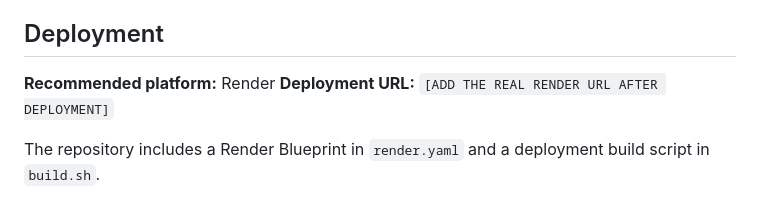
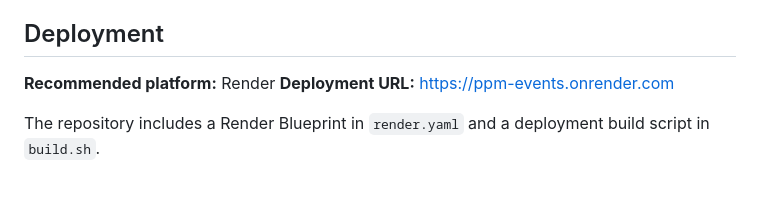
Before and after one commit to Adrycasta04/PPM-Event-Management, a Markdown page: README.md, the part around the change. Rendered like a GitHub page.

Commit message:
Add deployment URL to README

```diff
--- a/README.md
+++ b/README.md
@@ -212,7 +212,7 @@ URL namespaces and representative query efficiency.
 ## Deployment
 
 **Recommended platform:** Render
-**Deployment URL:** `[ADD THE REAL RENDER URL AFTER DEPLOYMENT]`
+**Deployment URL:** https://ppm-events.onrender.com
 
 The repository includes a Render Blueprint in `render.yaml` and a deployment
 build script in `build.sh`.
```
